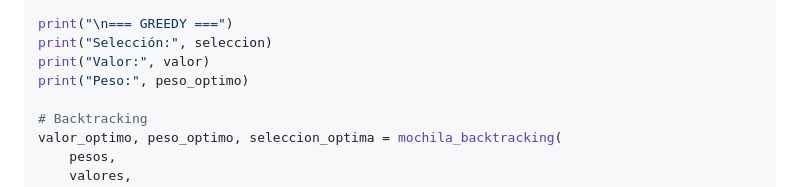
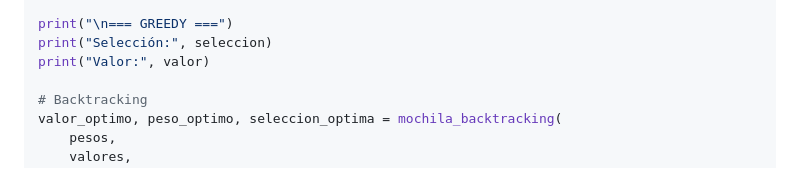
Before and after one commit to me400582-arch/heuristicos, a Markdown page: README.md, the part around the change. Drawn GitHub-style.

Commit message:
Remove 'Peso' print statement from README
Removed print statement for 'Peso' in GREEDY section.

```diff
--- a/README.md
+++ b/README.md
@@ -278,7 +278,6 @@ seleccion, valor = mochila_greedy(valores, pesos, capacidad)
 print("\n=== GREEDY ===")
 print("Selección:", seleccion)
 print("Valor:", valor)
-print("Peso:", peso_optimo)
 
 # Backtracking
 valor_optimo, peso_optimo, seleccion_optima = mochila_backtracking(
```
